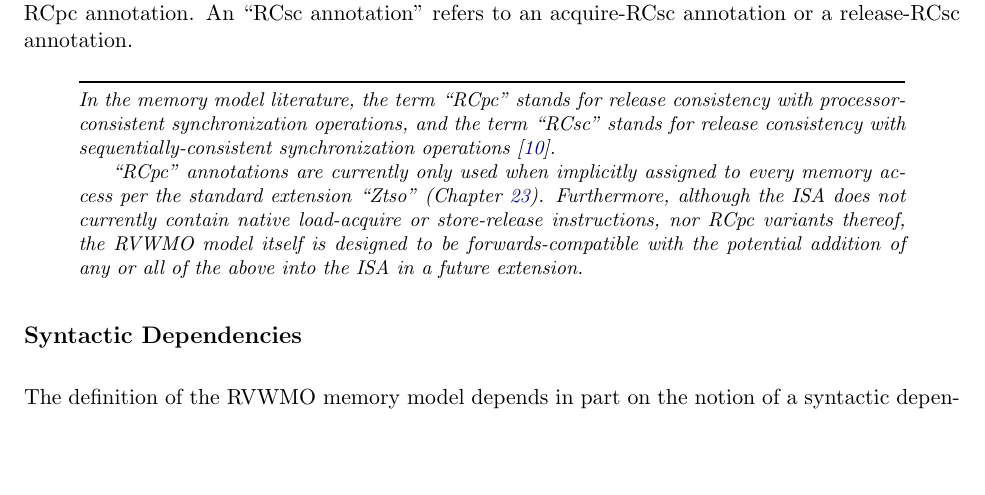
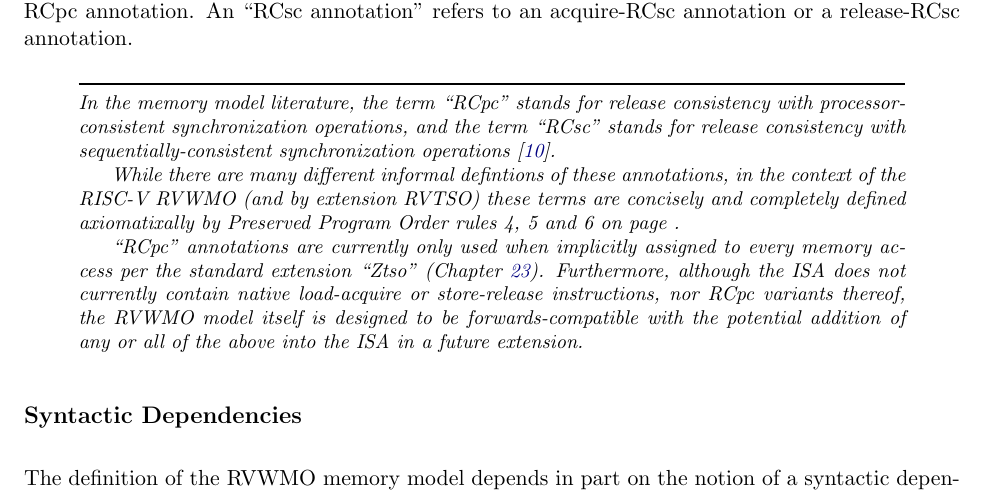
Before and after one commit to riscv/riscv-isa-manual, a LaTeX thesis (src/riscv-spec.tex, which reads src/rvwmo.tex): part of page 91 of 245, cut so that both start at the same text, the shorter picture padded with empty space. Compiled offline with pdfLaTeX.

Commit message:
Clarification on the meaning of the annotations
As discussed in the weekly memory model meeting, this text clarifies that it is not necessary (and perhaps not desirable) to research the common definitions of these memory ordering annotation terms - in the context of RISC-V their semantics are  fully defined in this chapter.

```diff
--- a/src/rvwmo.tex
+++ b/src/rvwmo.tex
@@ -71,6 +71,8 @@ An ``RCsc annotation'' refers to an acquire-RCsc annotation or a release-RCsc an
 
 \begin{commentary}
   In the memory model literature, the term ``RCpc'' stands for release consistency with processor-consistent synchronization operations, and the term ``RCsc'' stands for release consistency with sequentially-consistent synchronization operations~\cite{Gharachorloo90memoryconsistency}.
+
+While there are many different informal defintions of these annotations, in the context of the RISC-V RVWMO (and by extension RVTSO) these terms are concisely and completely defined axiomatixally by Preserved Program Order rules 4, 5 and 6 on page ##.
 
   ``RCpc'' annotations are currently only used when implicitly assigned to every memory access per the standard extension ``Ztso'' (Chapter~\ref{sec:ztso}).  Furthermore, although the ISA does not currently contain native load-acquire or store-release instructions, nor RCpc variants thereof, the RVWMO model itself is designed to be forwards-compatible with the potential addition of any or all of the above into the ISA in a future extension.
 \end{commentary}
```
